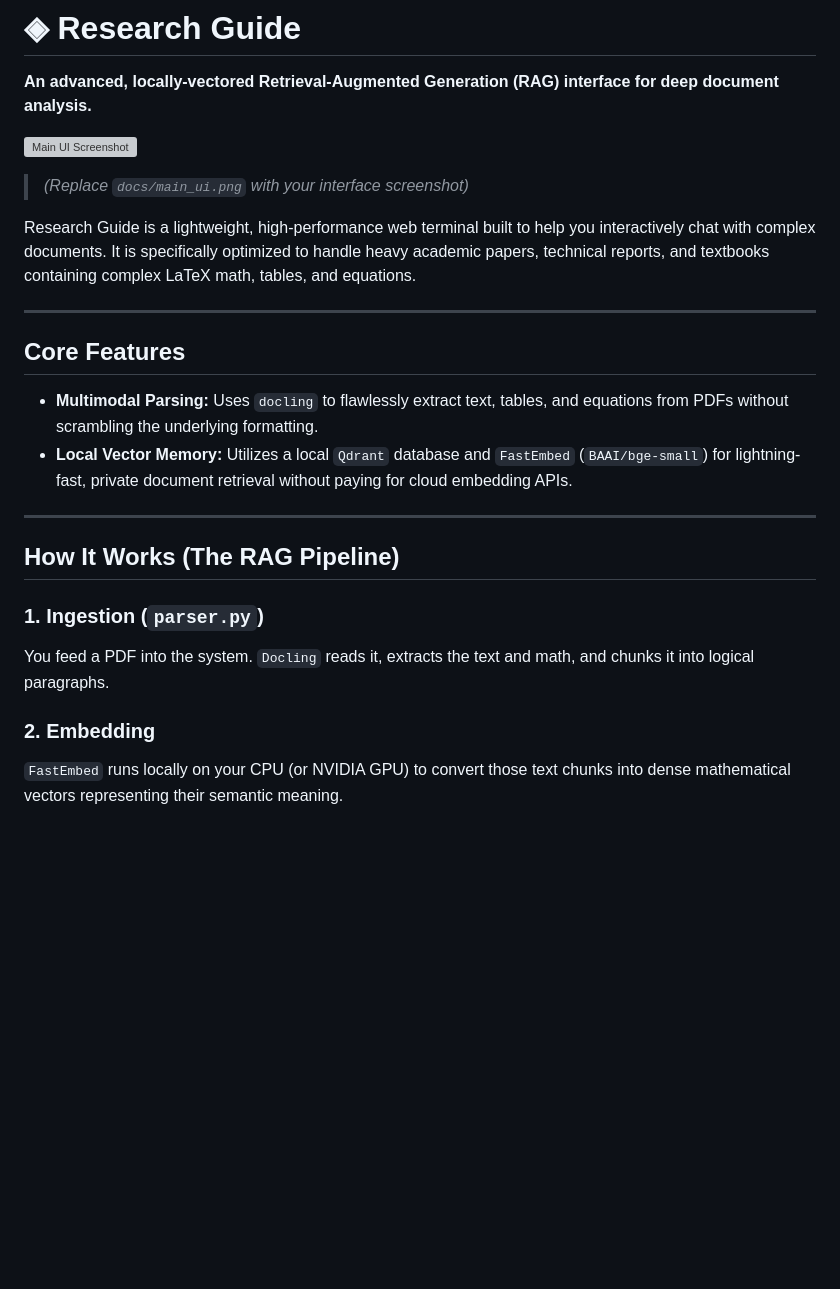
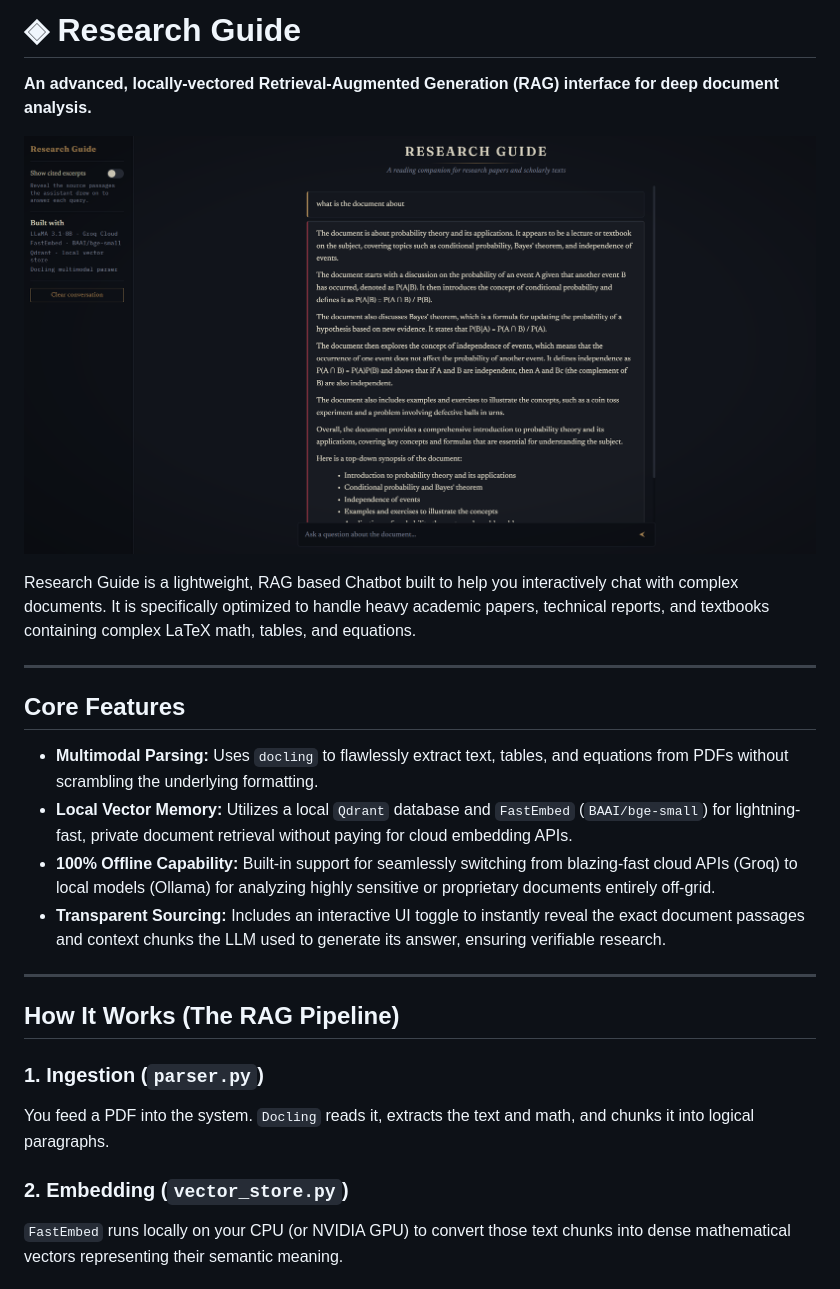
Before and after one commit to yashk1690/nlp-rag-chatbot, a Markdown page: README.md, the part around the change printed below. Drawn GitHub-style; pictures changed too: docs/main_ui.png (added); blank space fills up the shorter version; grey boxes are pictures that could not be loaded.

```diff
--- a/README.md
+++ b/README.md
@@ -4,9 +4,9 @@
 
 ![Main UI Screenshot](docs/main_ui.png)
 
-> *(Replace `docs/main_ui.png` with your interface screenshot)*
 
-Research Guide is a lightweight, high-performance web terminal built to help you interactively chat with complex documents. It is specifically optimized to handle heavy academic papers, technical reports, and textbooks containing complex LaTeX math, tables, and equations.
+
+Research Guide is a lightweight, RAG based Chatbot built to help you interactively chat with complex documents. It is specifically optimized to handle heavy academic papers, technical reports, and textbooks containing complex LaTeX math, tables, and equations.
 
 ---
 
@@ -14,7 +14,8 @@ Research Guide is a lightweight, high-performance web terminal built to help you
 
 - **Multimodal Parsing:** Uses `docling` to flawlessly extract text, tables, and equations from PDFs without scrambling the underlying formatting.
 - **Local Vector Memory:** Utilizes a local `Qdrant` database and `FastEmbed` (`BAAI/bge-small`) for lightning-fast, private document retrieval without paying for cloud embedding APIs.
-
+- **100% Offline Capability:** Built-in support for seamlessly switching from blazing-fast cloud APIs (Groq) to local models (Ollama) for analyzing highly sensitive or proprietary documents entirely off-grid.
+- **Transparent Sourcing:** Includes an interactive UI toggle to instantly reveal the exact document passages and context chunks the LLM used to generate its answer, ensuring verifiable research.
 
 ---
 
@@ -24,7 +25,7 @@ Research Guide is a lightweight, high-performance web terminal built to help you
 
 You feed a PDF into the system. `Docling` reads it, extracts the text and math, and chunks it into logical paragraphs.
 
-### 2. Embedding
+### 2. Embedding (`vector_store.py`)
 
 `FastEmbed` runs locally on your CPU (or NVIDIA GPU) to convert those text chunks into dense mathematical vectors representing their semantic meaning.
 
```
Also changed, not shown: other parts of README.md (+8 -17 lines), data/sample_report_parsed.md (+4 -4 lines), 3 other files.
